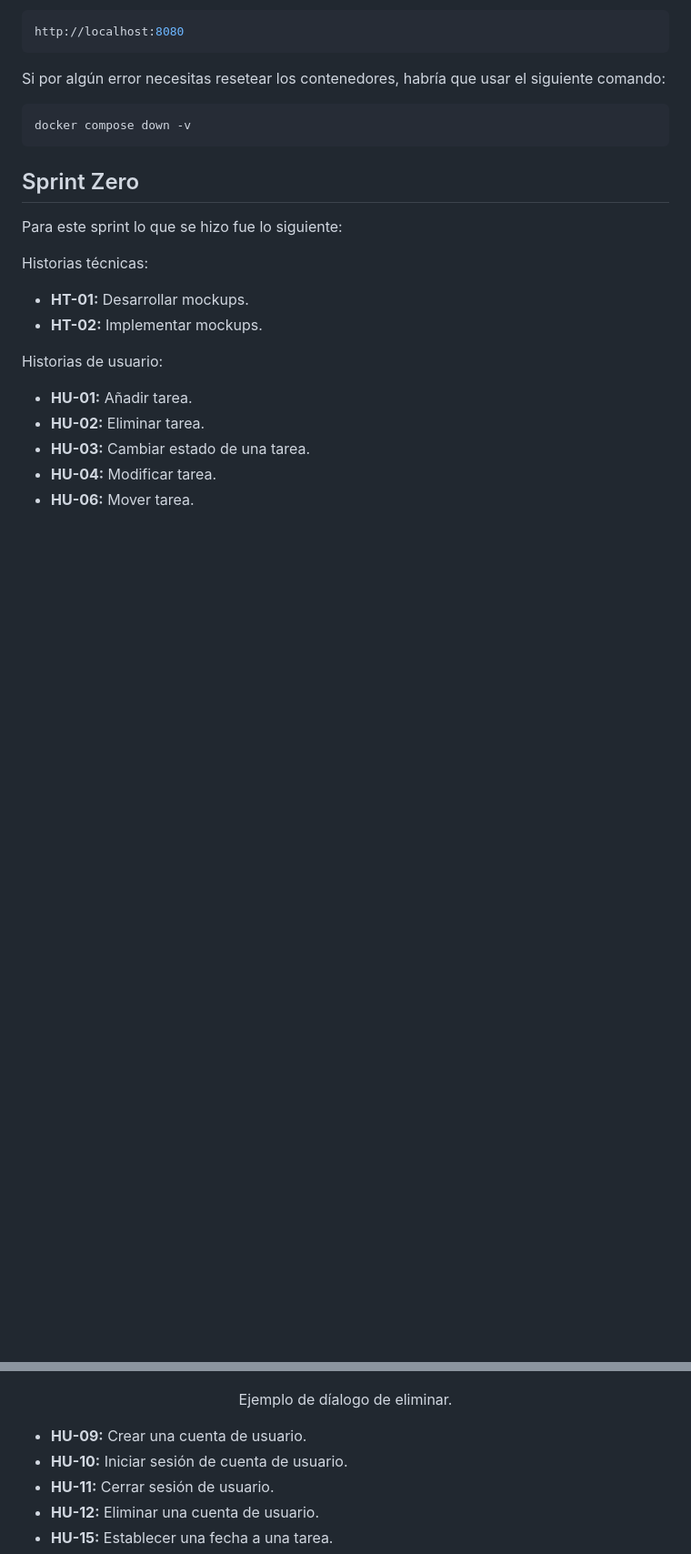
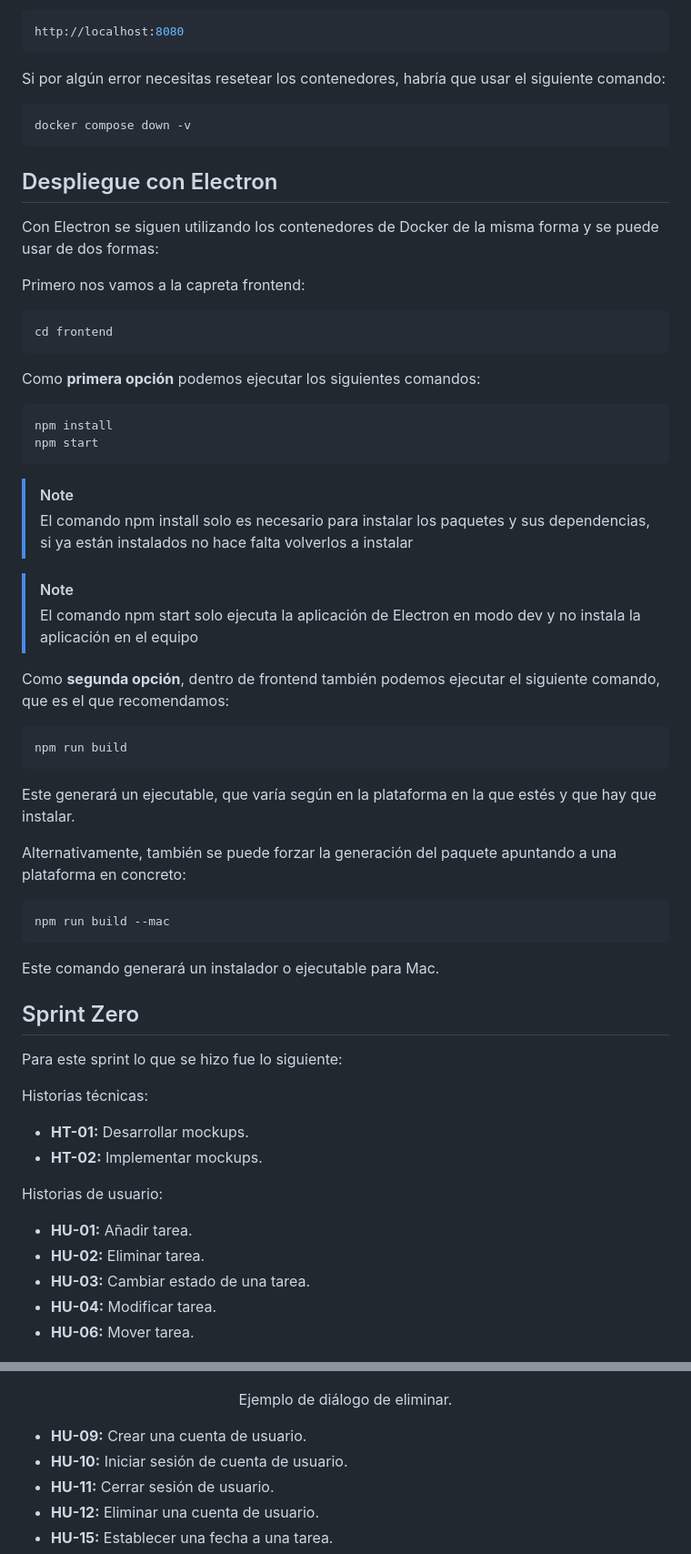
Before and after one commit to jerofd-02/Jikan, a Markdown page: README.md, 2 parts joined by grey strips. Shown at 91% size. Drawn GitHub-style; blank space fills up the shorter version.

````diff
--- a/README.md
+++ b/README.md
@@ -36,6 +38,37 @@ Si por algún error necesitas resetear los contenedores, habría que usar el sig
 ```bash
 docker compose down -v
 ```
+
+## Despliegue con Electron
+Con Electron se siguen utilizando los contenedores de Docker de la misma forma y se puede usar de dos formas:
+
+Primero nos vamos a la capreta frontend:
+```bash
+cd frontend
+```
+
+Como **primera opción** podemos ejecutar los siguientes comandos:
+```bash
+npm install
+npm start
+```
+> [!NOTE]
+> El comando npm install solo es necesario para instalar los paquetes y sus dependencias, si ya están instalados no hace falta volverlos a instalar
+
+> [!NOTE]
+> El comando npm start solo ejecuta la aplicación de Electron en modo dev y no instala la aplicación en el equipo
+
+Como **segunda opción**, dentro de frontend también podemos ejecutar el siguiente comando, que es el que recomendamos:
+```bash
+npm run build
+```
+Este generará un ejecutable, que varía según en la plataforma en la que estés y que hay que instalar.
+
+Alternativamente, también se puede forzar la generación del paquete apuntando a una plataforma en concreto:
+```bash
+npm run build --mac
+```
+Este comando generará un instalador o ejecutable para Mac.
 
 ## Sprint Zero
 Para este sprint lo que se hizo fue lo siguiente:
@@ -93,7 +126,7 @@ Historias de usuario:
 - **HU-08:** Eliminar un tablero.
 <p align="center">
     <img src="src/assets/Screenshots/Delete_task_popup.png" style="width:300px;">
-    <p align="center">Ejemplo de díalogo de eliminar.</p>
+    <p align="center">Ejemplo de diálogo de eliminar.</p>
 </p>
 
 - **HU-09:** Crear una cuenta de usuario.
````
Also changed, not shown: other parts of README.md (+47 -3 lines), src/assets/Screenshots/Items_Shop.png (added), src/assets/Screenshots/Jikan_Play.png (added), src/assets/Screenshots/Share_Board_Confirmation.png (added), src/assets/Screenshots/Share_Board_Popup.png (added), src/assets/Screenshots/Task_Assign_User.png (added).
